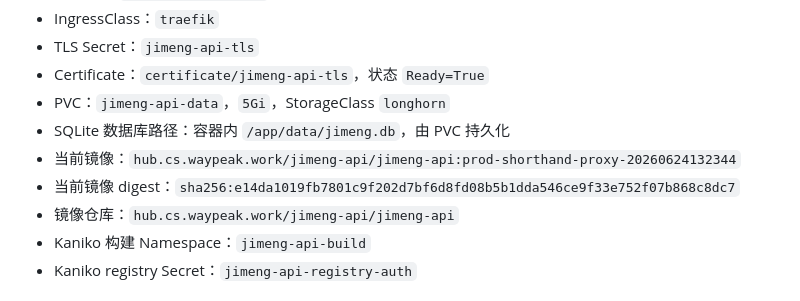
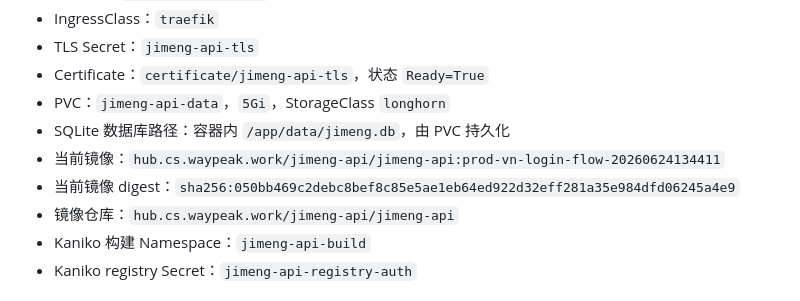
Before and after one commit to WanInter/jimeng-api, a Markdown page: SERVER_INFO.md, the part around the change. Drawn GitHub-style.

Commit message:
docs: record Vietnamese login flow deployment

```diff
--- a/SERVER_INFO.md
+++ b/SERVER_INFO.md
@@ -15,8 +15,8 @@
 - Certificate：`certificate/jimeng-api-tls`，状态 `Ready=True`
 - PVC：`jimeng-api-data`，`5Gi`，StorageClass `longhorn`
 - SQLite 数据库路径：容器内 `/app/data/jimeng.db`，由 PVC 持久化
-- 当前镜像：`hub.cs.waypeak.work/jimeng-api/jimeng-api:prod-shorthand-proxy-20260624132344`
-- 当前镜像 digest：`sha256:e14da1019fb7801c9f202d7bf6d8fd08b5b1dda546ce9f33e752f07b868c8dc7`
+- 当前镜像：`hub.cs.waypeak.work/jimeng-api/jimeng-api:prod-vn-login-flow-20260624134411`
+- 当前镜像 digest：`sha256:050bb469c2debc8bef8c85e5ae1eb64ed922d32eff281a35e984dfd06245a4e9`
 - 镜像仓库：`hub.cs.waypeak.work/jimeng-api/jimeng-api`
 - Kaniko 构建 Namespace：`jimeng-api-build`
 - Kaniko registry Secret：`jimeng-api-registry-auth`
```
